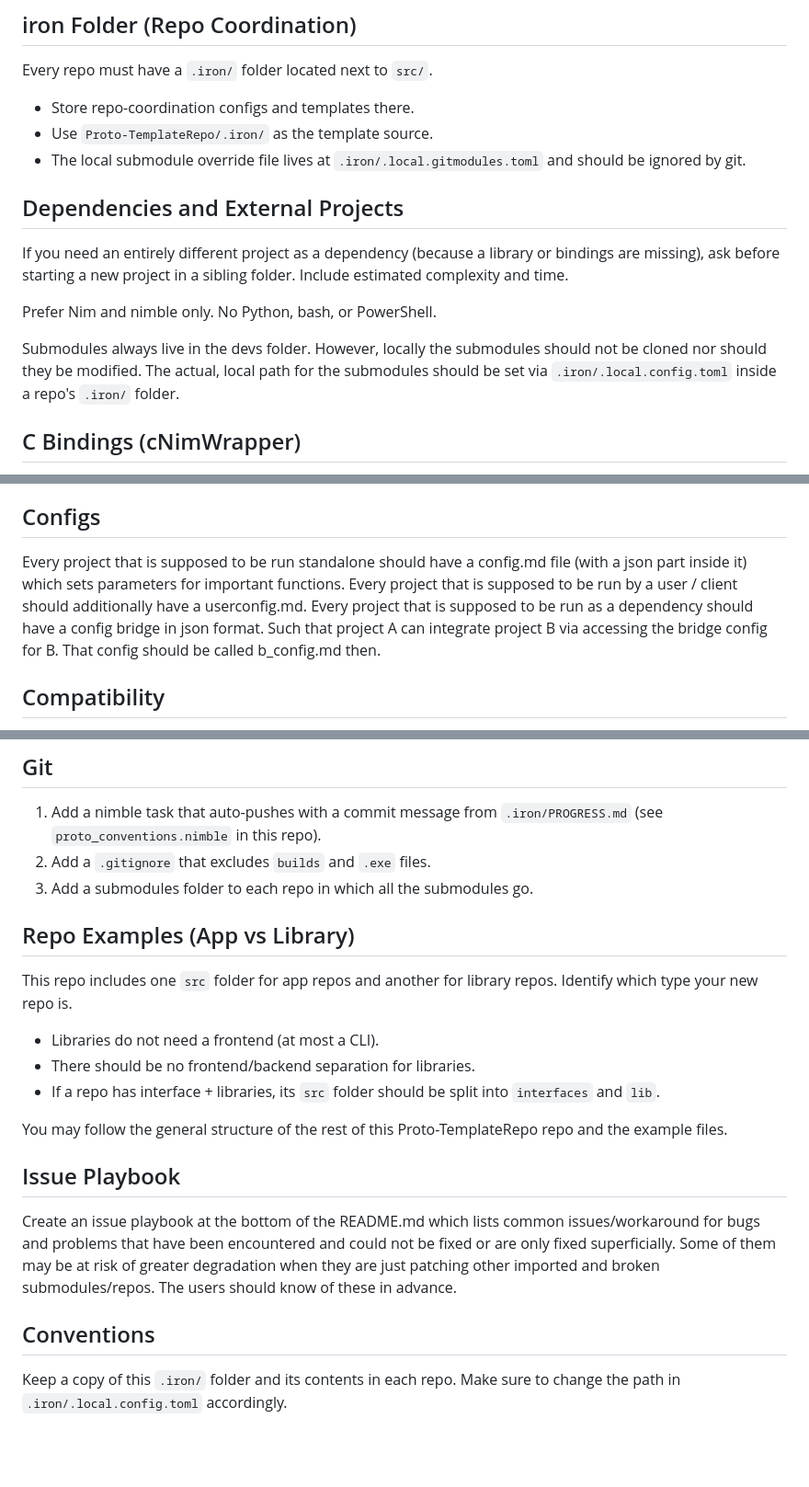
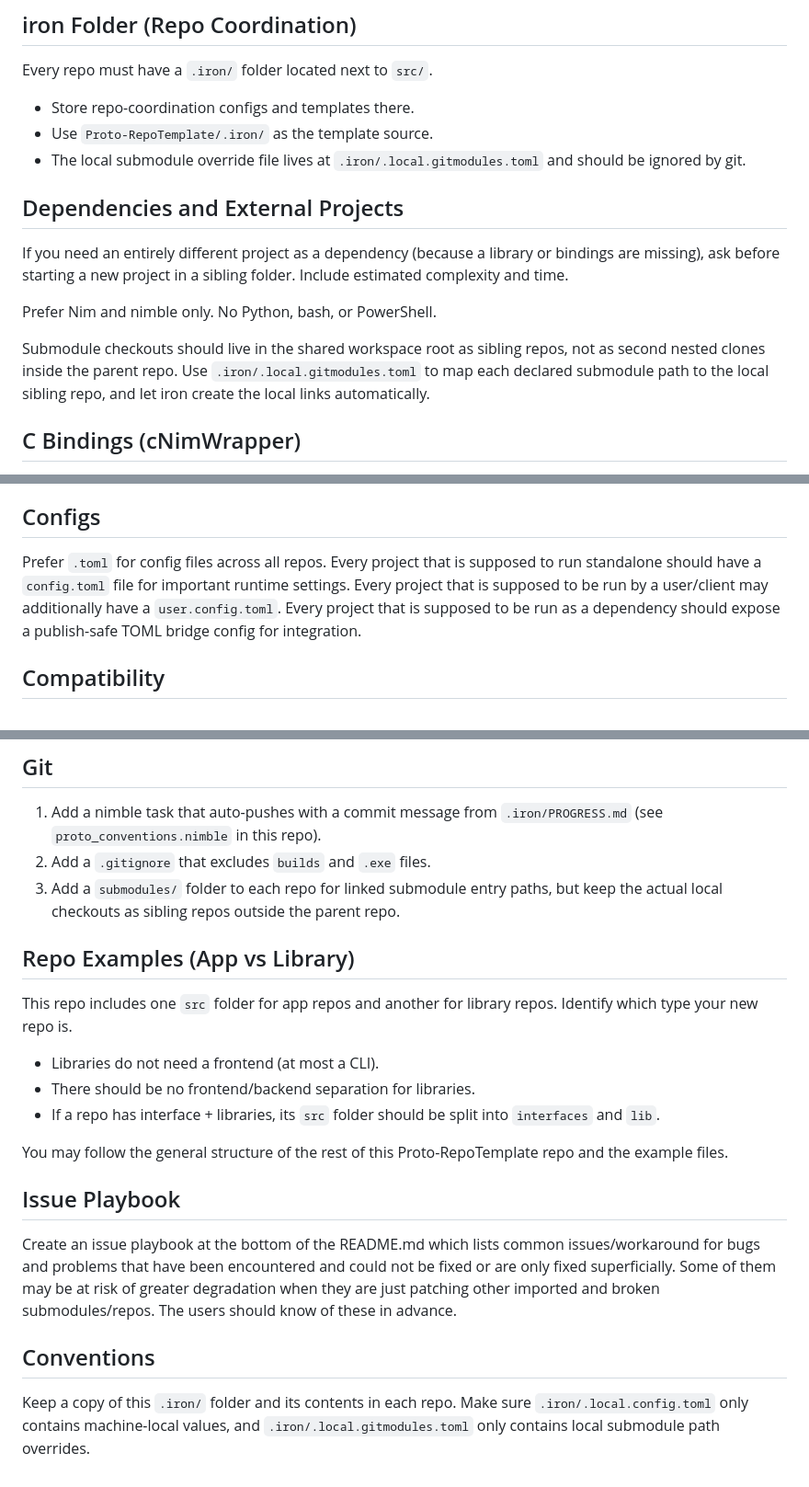
Before and after one commit to siriuslee69/Tyr-Crypto, a Markdown page: .iron/CONVENTIONS.md, 3 parts joined by grey strips. Shown at 92% size. Rendered like a GitHub page; blank space fills up the shorter version.

```diff
--- a/.iron/CONVENTIONS.md
+++ b/.iron/CONVENTIONS.md
@@ -197,7 +197,7 @@ At the bottom of the README of a project, include a cleaner, more formatted vers
 Every repo must have a `.iron/` folder located next to `src/`.
 
 - Store repo-coordination configs and templates there.
-- Use `Proto-TemplateRepo/.iron/` as the template source.
+- Use `Proto-RepoTemplate/.iron/` as the template source.
 - The local submodule override file lives at `.iron/.local.gitmodules.toml` and should be ignored by git.
 
 ## Dependencies and External Projects
@@ -206,8 +206,8 @@ If you need an entirely different project as a dependency (because a library or
 
 Prefer Nim and nimble only. No Python, bash, or PowerShell.
 
-Submodules always live in the devs folder. However, locally the submodules should not be cloned nor should they be modified.
-The actual, local path for the submodules should be set via `.iron/.local.config.toml` inside a repo's `.iron/` folder.
+Submodule checkouts should live in the shared workspace root as sibling repos, not as second nested clones inside the parent repo.
+Use `.iron/.local.gitmodules.toml` to map each declared submodule path to the local sibling repo, and let iron create the local links automatically.
 
 ## C Bindings (cNimWrapper)
 
@@ -249,10 +249,10 @@ Create a `.nimble` file with tasks for:
 
 ## Configs
 
-Every project that is supposed to be run standalone should have a config.md file (with a json part inside it) which sets parameters for important functions.
-Every project that is supposed to be run by a user / client should additionally have a userconfig.md.
-Every project that is supposed to be run as a dependency should have a config bridge in json format.
-Such that project A can integrate project B via accessing the bridge config for B. That config should be called b_config.md then.
+Prefer `.toml` for config files across all repos.
+Every project that is supposed to run standalone should have a `config.toml` file for important runtime settings.
+Every project that is supposed to be run by a user/client may additionally have a `user.config.toml`.
+Every project that is supposed to be run as a dependency should expose a publish-safe TOML bridge config for integration.
 
 ## Compatibility
 
@@ -266,7 +266,7 @@ The compiling user should be prompted if there are missing dependencies on wheth
 
 1. Add a nimble task that auto-pushes with a commit message from `.iron/PROGRESS.md` (see `proto_conventions.nimble` in this repo).
 2. Add a `.gitignore` that excludes `builds` and `.exe` files.
-3. Add a submodules folder to each repo in which all the submodules go.
+3. Add a `submodules/` folder to each repo for linked submodule entry paths, but keep the actual local checkouts as sibling repos outside the parent repo.
 
 ## Repo Examples (App vs Library)
 
@@ -275,7 +275,7 @@ This repo includes one `src` folder for app repos and another for library repos.
 - There should be no frontend/backend separation for libraries.
 - If a repo has interface + libraries, its `src` folder should be split into `interfaces` and `lib`.
 
-You may follow the general structure of the rest of this Proto-TemplateRepo repo and the example files.
+You may follow the general structure of the rest of this Proto-RepoTemplate repo and the example files.
 
 ## Issue Playbook
 
@@ -284,4 +284,4 @@ Create an issue playbook at the bottom of the README.md which lists common issue
 ## Conventions
 
 Keep a copy of this `.iron/` folder and its contents in each repo.
-Make sure to change the path in `.iron/.local.config.toml` accordingly.
+Make sure `.iron/.local.config.toml` only contains machine-local values, and `.iron/.local.gitmodules.toml` only contains local submodule path overrides.
```
Also changed, not shown: other parts of .iron/CONVENTIONS.md (+4 -4 lines).
